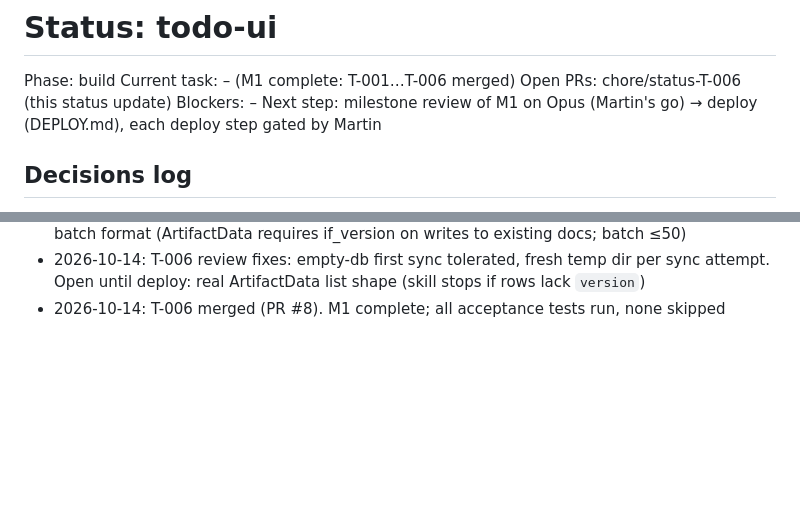
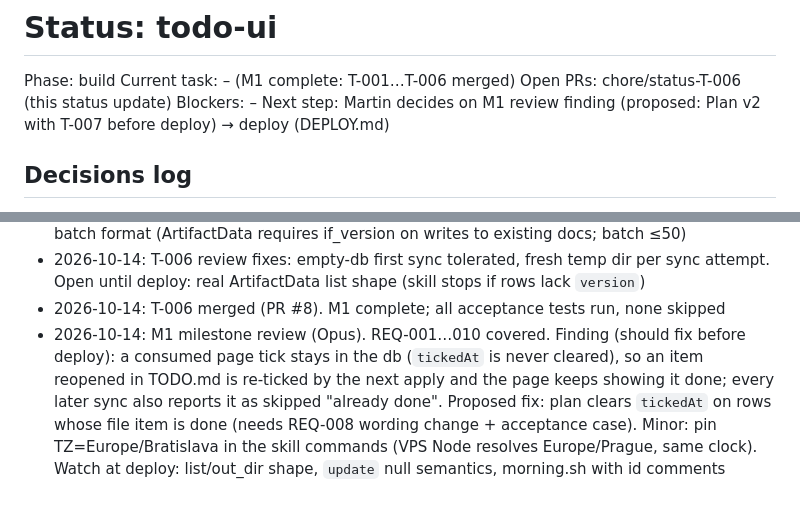
Before and after one commit to martinsuba/todo-ui, a Markdown page: docs/STATUS.md, 2 parts joined by grey strips. Rendered like a GitHub page; blank space fills up the shorter version.

Commit message:
M1 milestone review: findings recorded
Co-Authored-By: Claude Opus 5.5 <noreply@anthropic.com>
Claude-Session: https://claude.ai/code/session_0113ruuxzMkTKNRaxa5eMqbo

```diff
--- a/docs/STATUS.md
+++ b/docs/STATUS.md
@@ -3,7 +3,7 @@ Phase: build   <!-- planning | plan review | harness | harness review | build |
 Current task: – (M1 complete: T-001…T-006 merged)
 Open PRs: chore/status-T-006 (this status update)
 Blockers: –
-Next step: milestone review of M1 on Opus (Martin's go) → deploy (DEPLOY.md), each deploy step gated by Martin
+Next step: Martin decides on M1 review finding (proposed: Plan v2 with T-007 before deploy) → deploy (DEPLOY.md)
 
 ## Decisions log
 - 2026-10-14: project created
@@ -29,3 +29,4 @@ Next step: milestone review of M1 on Opus (Martin's go) → deploy (DEPLOY.md),
 - 2026-10-14: T-005 merged (PR #7). T-006 started incl. if_version pass-through and artifactdata batch format (ArtifactData requires if_version on writes to existing docs; batch ≤50)
 - 2026-10-14: T-006 review fixes: empty-db first sync tolerated, fresh temp dir per sync attempt. Open until deploy: real ArtifactData list shape (skill stops if rows lack `version`)
 - 2026-10-14: T-006 merged (PR #8). M1 complete; all acceptance tests run, none skipped
+- 2026-10-14: M1 milestone review (Opus). REQ-001…010 covered. Finding (should fix before deploy): a consumed page tick stays in the db (`tickedAt` is never cleared), so an item reopened in TODO.md is re-ticked by the next apply and the page keeps showing it done; every later sync also reports it as skipped "already done". Proposed fix: plan clears `tickedAt` on rows whose file item is done (needs REQ-008 wording change + acceptance case). Minor: pin TZ=Europe/Bratislava in the skill commands (VPS Node resolves Europe/Prague, same clock). Watch at deploy: list/out_dir shape, `update` null semantics, morning.sh with id comments
```
